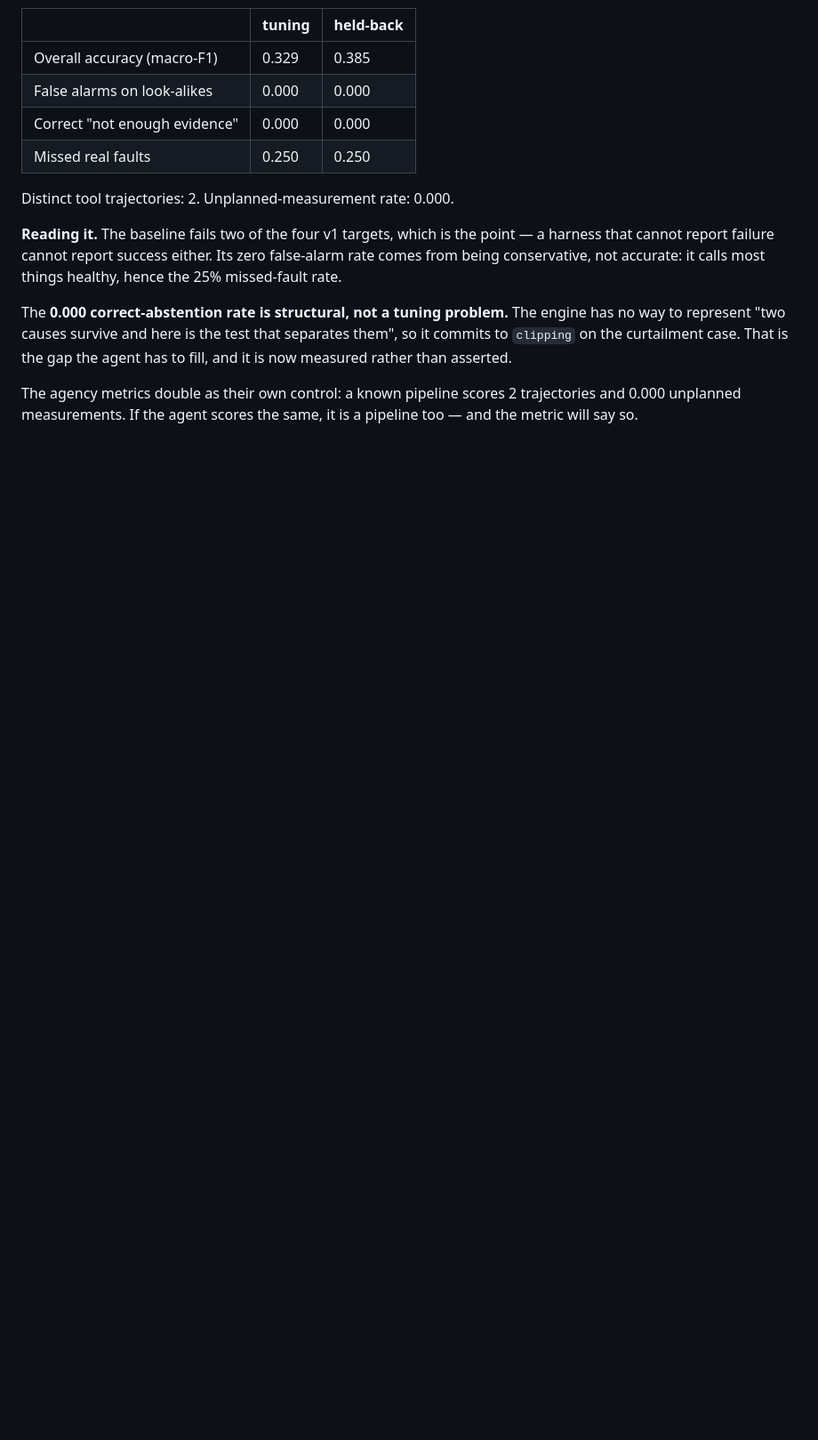
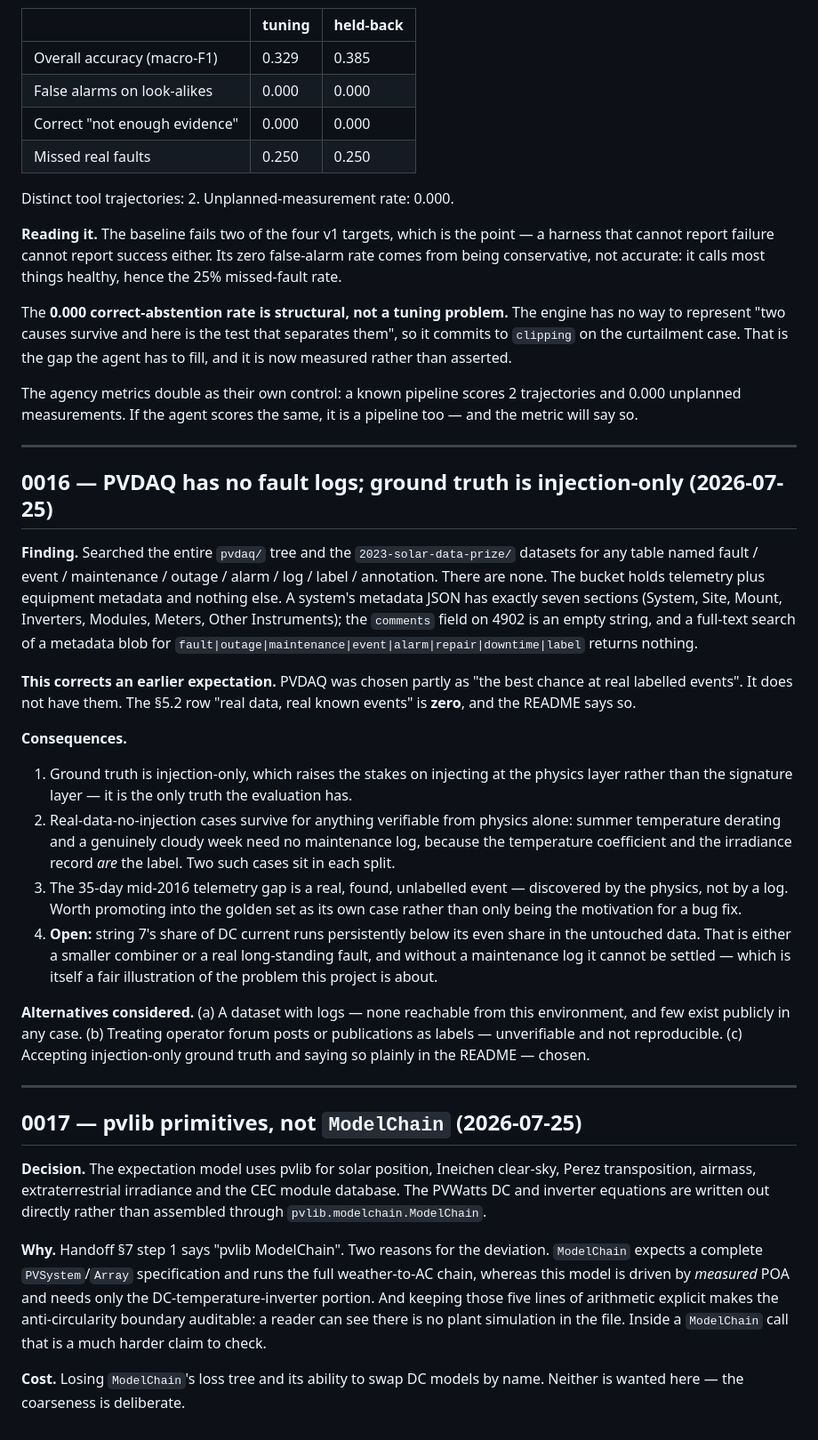
Before and after one commit to HRafiq/pv-diagnostic-agent, a Markdown page: docs/DECISION.md, the part around the change. Shown at 89% size. GitHub-like rendering; blank space fills up the shorter version.

Commit message:
Record that PVDAQ ships no fault logs, and the pvlib scope
Verified against the bucket rather than assumed: no fault, event, maintenance,
outage or alarm table exists anywhere in pvdaq/ or the 2023 Solar Data Prize
datasets, and a system's metadata JSON has no such fields. This corrects the
earlier expectation that PVDAQ would supply real labelled events — that row of
the golden set is zero, and the README now says so.

Also records why the expectation model uses pvlib primitives (solar position,
Ineichen clear-sky, Perez transposition, CEC module database) rather than
ModelChain: the model is driven by measured POA and needs only part of the
chain, and explicit arithmetic keeps the anti-circularity boundary auditable.

```diff
--- a/docs/DECISION.md
+++ b/docs/DECISION.md
@@ -317,3 +317,63 @@ the gap the agent has to fill, and it is now measured rather than asserted.
 The agency metrics double as their own control: a known pipeline scores 2
 trajectories and 0.000 unplanned measurements. If the agent scores the same,
 it is a pipeline too — and the metric will say so.
+
+---
+
+## 0016 — PVDAQ has no fault logs; ground truth is injection-only (2026-07-25)
+
+**Finding.** Searched the entire `pvdaq/` tree and the `2023-solar-data-prize/`
+datasets for any table named fault / event / maintenance / outage / alarm / log
+/ label / annotation. There are none. The bucket holds telemetry plus equipment
+metadata and nothing else. A system's metadata JSON has exactly seven sections
+(System, Site, Mount, Inverters, Modules, Meters, Other Instruments); the
+`comments` field on 4902 is an empty string, and a full-text search of a
+metadata blob for `fault|outage|maintenance|event|alarm|repair|downtime|label`
+returns nothing.
+
+**This corrects an earlier expectation.** PVDAQ was chosen partly as "the best
+chance at real labelled events". It does not have them. The §5.2 row "real data,
+real known events" is **zero**, and the README says so.
+
+**Consequences.**
+
+1. Ground truth is injection-only, which raises the stakes on injecting at the
+   physics layer rather than the signature layer — it is the only truth the
+   evaluation has.
+2. Real-data-no-injection cases survive for anything verifiable from physics
+   alone: summer temperature derating and a genuinely cloudy week need no
+   maintenance log, because the temperature coefficient and the irradiance
+   record *are* the label. Two such cases sit in each split.
+3. The 35-day mid-2016 telemetry gap is a real, found, unlabelled event —
+   discovered by the physics, not by a log. Worth promoting into the golden set
+   as its own case rather than only being the motivation for a bug fix.
+4. **Open:** string 7's share of DC current runs persistently below its even
+   share in the untouched data. That is either a smaller combiner or a real
+   long-standing fault, and without a maintenance log it cannot be settled —
+   which is itself a fair illustration of the problem this project is about.
+
+**Alternatives considered.** (a) A dataset with logs — none reachable from this
+environment, and few exist publicly in any case. (b) Treating operator forum
+posts or publications as labels — unverifiable and not reproducible. (c)
+Accepting injection-only ground truth and saying so plainly in the README —
+chosen.
+
+---
+
+## 0017 — pvlib primitives, not `ModelChain` (2026-07-25)
+
+**Decision.** The expectation model uses pvlib for solar position, Ineichen
+clear-sky, Perez transposition, airmass, extraterrestrial irradiance and the CEC
+module database. The PVWatts DC and inverter equations are written out directly
+rather than assembled through `pvlib.modelchain.ModelChain`.
+
+**Why.** Handoff §7 step 1 says "pvlib ModelChain". Two reasons for the
+deviation. `ModelChain` expects a complete `PVSystem`/`Array` specification and
+runs the full weather-to-AC chain, whereas this model is driven by *measured*
+POA and needs only the DC-temperature-inverter portion. And keeping those five
+lines of arithmetic explicit makes the anti-circularity boundary auditable: a
+reader can see there is no plant simulation in the file. Inside a `ModelChain`
+call that is a much harder claim to check.
+
+**Cost.** Losing `ModelChain`'s loss tree and its ability to swap DC models by
+name. Neither is wanted here — the coarseness is deliberate.
```
Also changed, not shown: README.md (+9 -0 lines).
